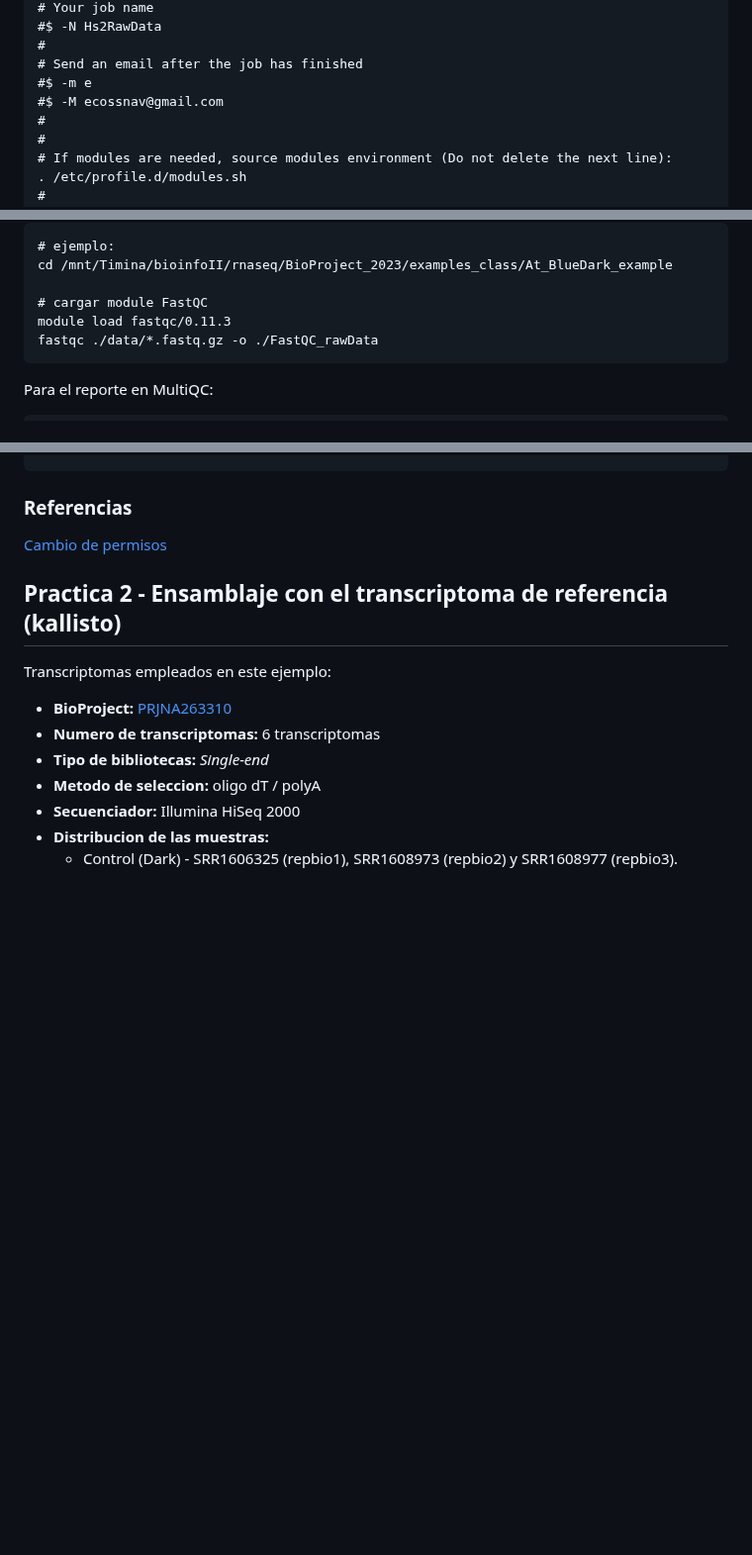
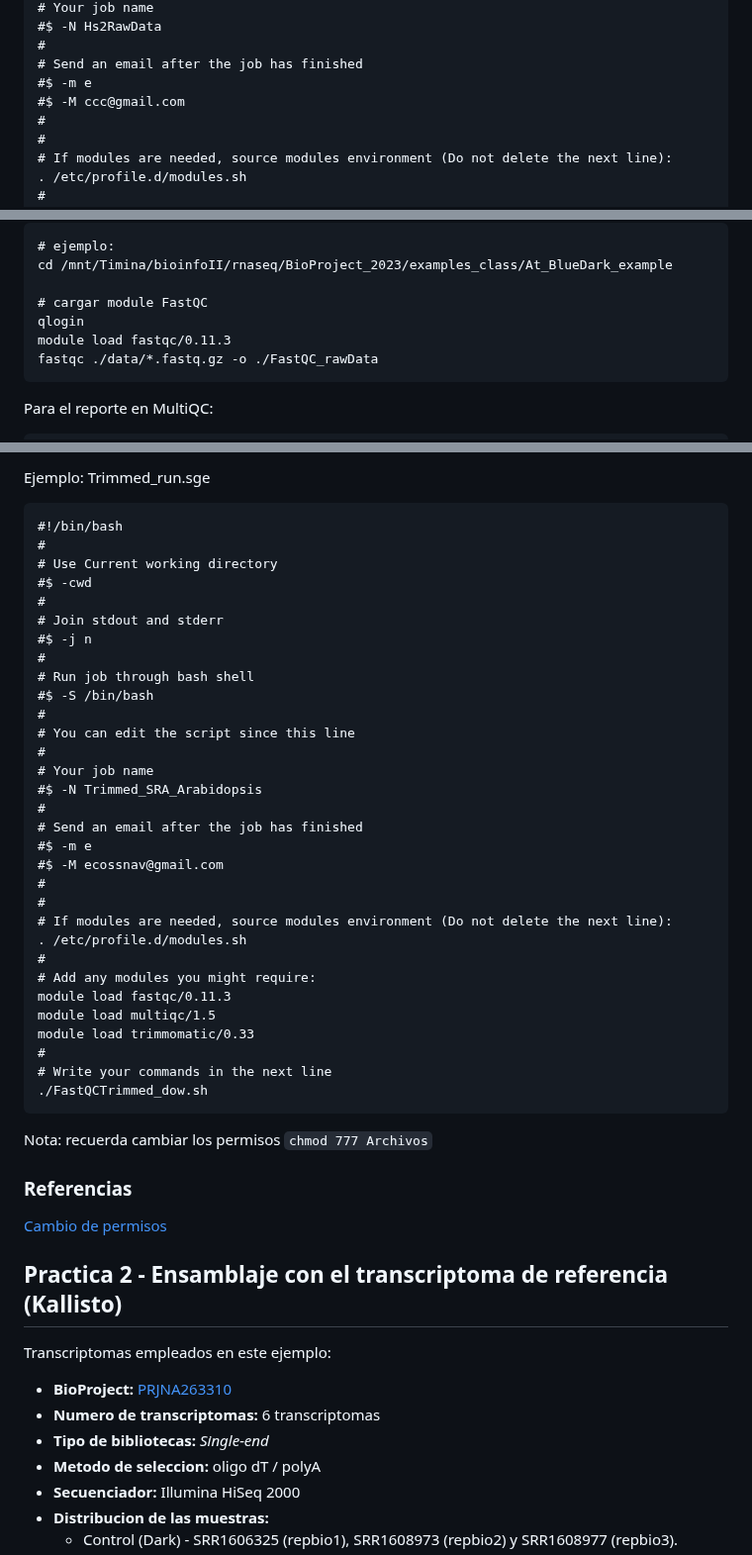
Before and after one commit to EveliaCoss/RNAseq_classFEB2023, a Markdown page: RNA_seq/README.md, 3 parts joined by grey strips. Shown at 99% size. GitHub-like rendering; blank space fills up the shorter version.

````diff
--- a/RNA_seq/README.md
+++ b/RNA_seq/README.md
@@ -187,7 +187,7 @@ cat SRA_Hs_run.sge
 #
 # Send an email after the job has finished
 #$ -m e
-#$ -M ecossnav@gmail.com
+#$ -M ccc@gmail.com
 #
 #
 # If modules are needed, source modules environment (Do not delete the next line):
@@ -230,6 +230,7 @@ Posteriormente, vamos a iniciar el analisis de calidad de las lecturas crudas o
 cd /mnt/Timina/bioinfoII/rnaseq/BioProject_2023/examples_class/At_BlueDark_example
 
 # cargar module FastQC
+qlogin
 module load fastqc/0.11.3
 fastqc ./data/*.fastq.gz -o ./FastQC_rawData
 ```
@@ -313,8 +374,46 @@ rsync -rptuvl ecoss@dna.liigh.unam.mx:/mnt/Timina/bioinfoII/rnaseq/examples_clas
+Ejemplo:  Trimmed_run.sge
+
+```
+#!/bin/bash
+#
+# Use Current working directory
+#$ -cwd
+#
+# Join stdout and stderr
+#$ -j n
+#
+# Run job through bash shell
+#$ -S /bin/bash
+#
+# You can edit the script since this line
+#
+# Your job name
+#$ -N Trimmed_SRA_Arabidopsis
+#
+# Send an email after the job has finished
+#$ -m e
+#$ -M ecossnav@gmail.com
+#
+#
+# If modules are needed, source modules environment (Do not delete the next line):
+. /etc/profile.d/modules.sh
+#
+# Add any modules you might require:
+module load fastqc/0.11.3
+module load multiqc/1.5
+module load trimmomatic/0.33
+#
+# Write your commands in the next line
+./FastQCTrimmed_dow.sh
+```
+
+Nota: recuerda cambiar los permisos `chmod 777 Archivos`
+
 ### Referencias
 
 [Cambio de permisos](https://blog.desdelinux.net/permisos-basicos-en-gnulinux-con-chmod/?_gl=1%2A2y07vi%2A_ga%2AYW1wLUdoUlFla2VDM1RfdGlkMlJaYk1XRF9MRlkzSVcxeWx4eDZ5VzExRTlSX092bmFPdUgzTUZrYUhTUUhDRnRuX2c)
 
-## Practica 2 - Ensamblaje con el transcriptoma de referencia (kallisto) <a name="practica2"></a>
+## Practica 2 - Ensamblaje con el transcriptoma de referencia (Kallisto) <a name="practica2"></a>
 
 Transcriptomas empleados en este ejemplo:
 
````
Also changed, not shown: other parts of RNA_seq/README.md (+123 -10 lines).
